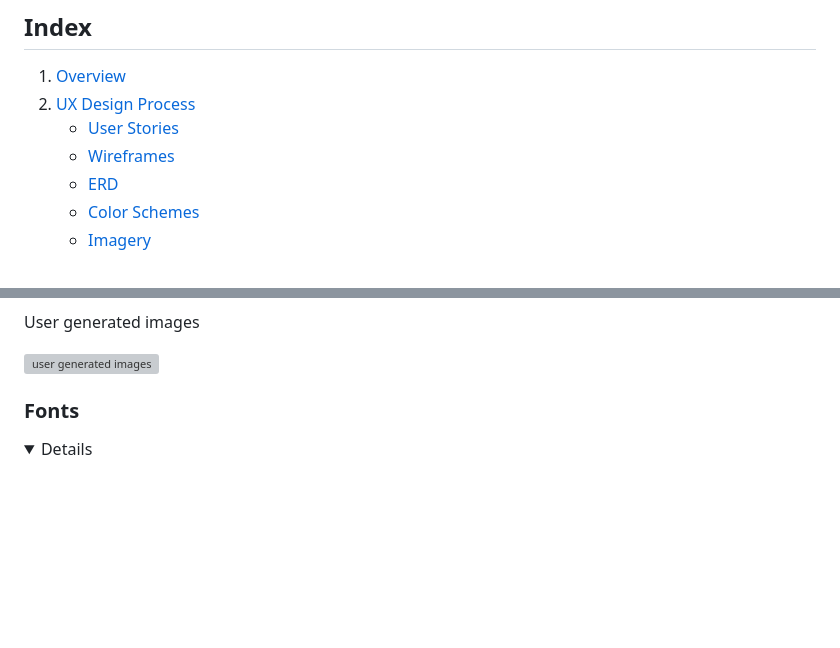
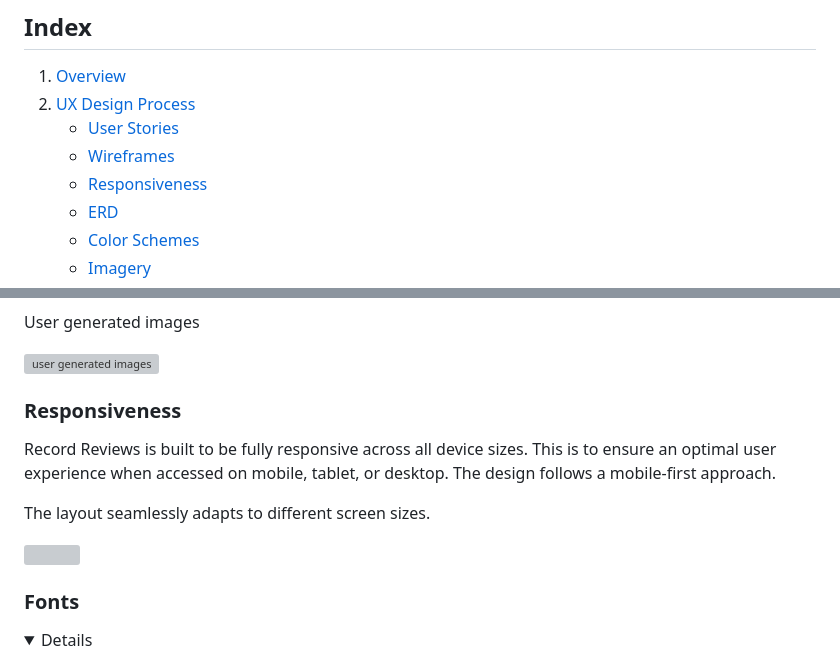
Before and after one commit to Dee-Des/record_reviews, a Markdown page: README.md, 2 parts joined by grey strips. Drawn GitHub-style; folded sections open; blank space fills up the shorter version; grey boxes are pictures that could not be loaded.

Commit message:
add Responsiveness into UX Design Process section of README.md file  with some details

```diff
--- a/README.md
+++ b/README.md
@@ -12,6 +12,7 @@ project board - https://github.com/users/Dee-Des/projects/11
 2. [UX Design Process](#ux-design-process)
     - [User Stories](#user-stories)
     - [Wireframes](#wireframes)
+    - [Responsiveness](#responsiveness)
     - [ERD](#erd)
     - [Color Schemes](#color-schemes)
     - [Imagery](#imagery)
@@ -101,6 +102,14 @@ Record Details with Reviews page image
 User generated images
 
 ![user generated images](/documentation/imagery/user-generated-images.png)
+
+### Responsiveness
+
+Record Reviews is built to be fully responsive across all device sizes. This is to ensure an optimal user experience when accessed on mobile, tablet, or desktop. The design follows a mobile-first approach.
+
+The layout seamlessly adapts to different screen sizes.
+
+![]()
 
 ### Fonts
 
```
